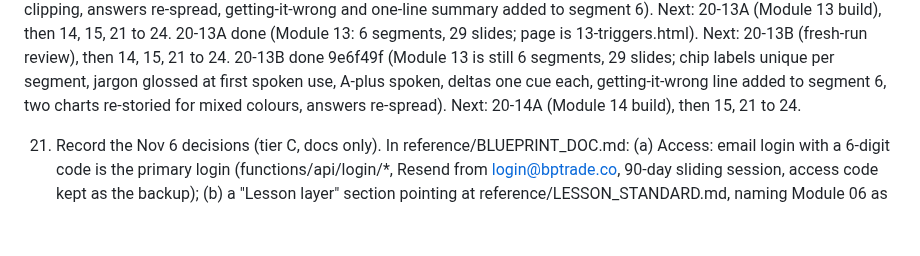
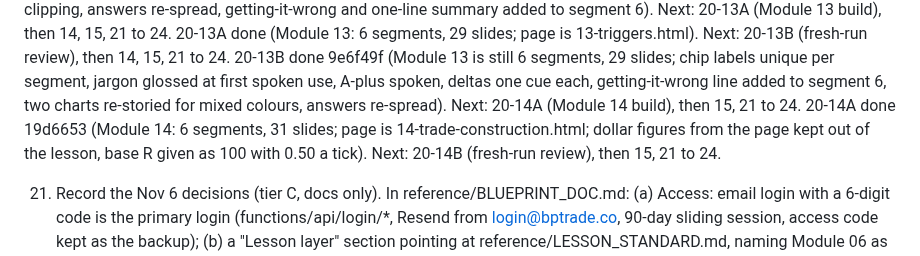
Before and after one commit to turners1987-code/The-Blueprint, a Markdown page: reference/BACKLOG.md, the part around the change. GitHub-like rendering; blank space fills up the shorter version.

Commit message:
20-14A: backlog progress, BUILD_LOG end
Co-Authored-By: Claude Sonnet 5.5 <noreply@anthropic.com>
Claude-Session: https://claude.ai/code/session_012WJeW6prwE6wVESRNZW6z8

```diff
--- a/reference/BACKLOG.md
+++ b/reference/BACKLOG.md
@@ -81,6 +81,7 @@ In order. Items marked (local) need files on the G: drive and run locally, not i
    20-12B done (Module 12 is still 6 segments, 24 slides; jargon glossed at first spoken use, the fourth open spoken and shown, all four charts re-storied with mixed colours and no clipping, answers re-spread, getting-it-wrong and one-line summary added to segment 6). Next: 20-13A (Module 13 build), then 14, 15, 21 to 24.
    20-13A done (Module 13: 6 segments, 29 slides; page is 13-triggers.html). Next: 20-13B (fresh-run review), then 14, 15, 21 to 24.
    20-13B done 9e6f49f (Module 13 is still 6 segments, 29 slides; chip labels unique per segment, jargon glossed at first spoken use, A-plus spoken, deltas one cue each, getting-it-wrong line added to segment 6, two charts re-storied for mixed colours, answers re-spread). Next: 20-14A (Module 14 build), then 15, 21 to 24.
+   20-14A done 19d6653 (Module 14: 6 segments, 31 slides; page is 14-trade-construction.html; dollar figures from the page kept out of the lesson, base R given as 100 with 0.50 a tick). Next: 20-14B (fresh-run review), then 15, 21 to 24.
 
 21. Record the Nov 6 decisions (tier C, docs only). In reference/BLUEPRINT_DOC.md: (a) Access: email login with a 6-digit code is the primary login (functions/api/login/*, Resend from login@bptrade.co, 90-day sliding session, access code kept as the backup); (b) a "Lesson layer" section pointing at reference/LESSON_STANDARD.md, naming Module 06 as the approved template (Nov 6), the Kokoro bf_emma voice, the two-stem music slider, the soundtrack rule (POOL/ENDING in scripts/render-narration.py, music files never in the repo), the slide kit, synth-bars, and that audio renders are a local batch; (c) module status: all 25 published, lesson layer rolling out per BACKLOG item 20. In reference/DECISIONS.md add dated lines for: email login replaces code-per-device; one soundtrack per module plus an ending track; spoken times written as said; one joke per video that reads on paper; organic synthetic bars only. Keep every existing line. npm test green.
 
```
Also changed, not shown: BUILD_LOG.md (+1 -0 lines).
